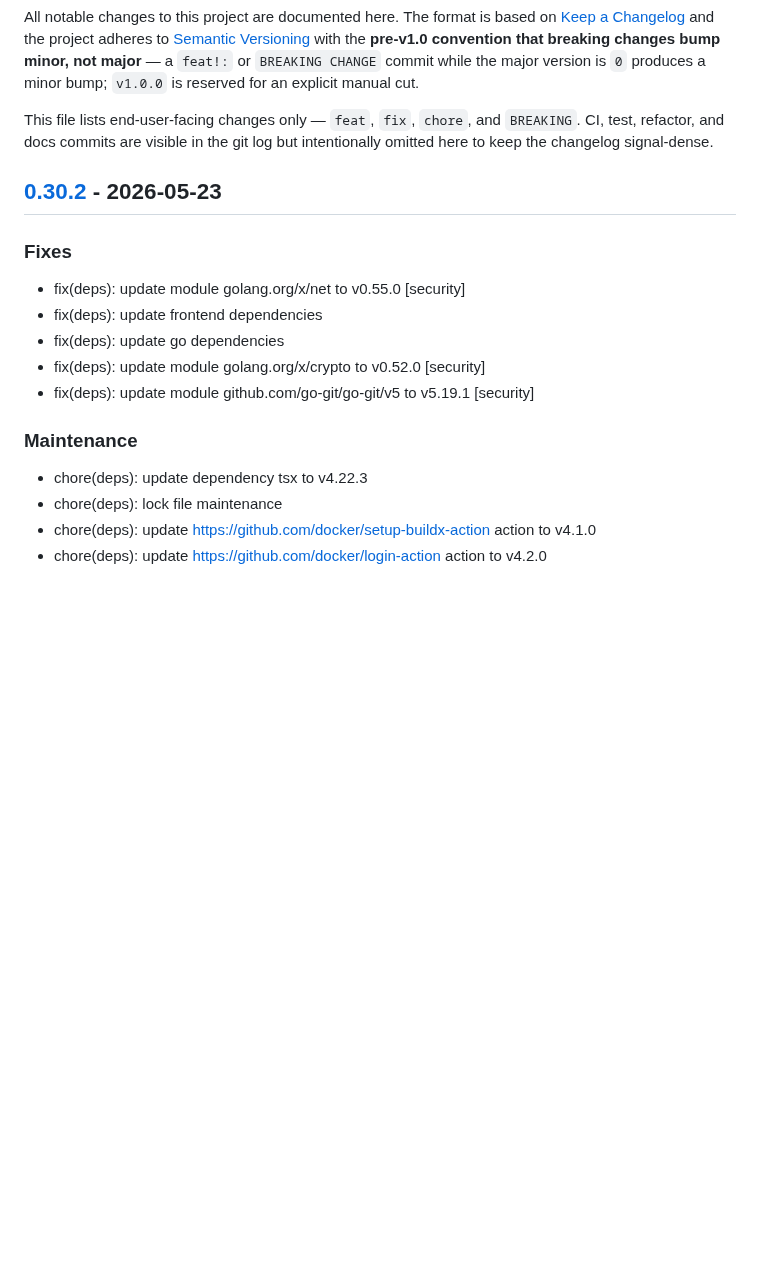
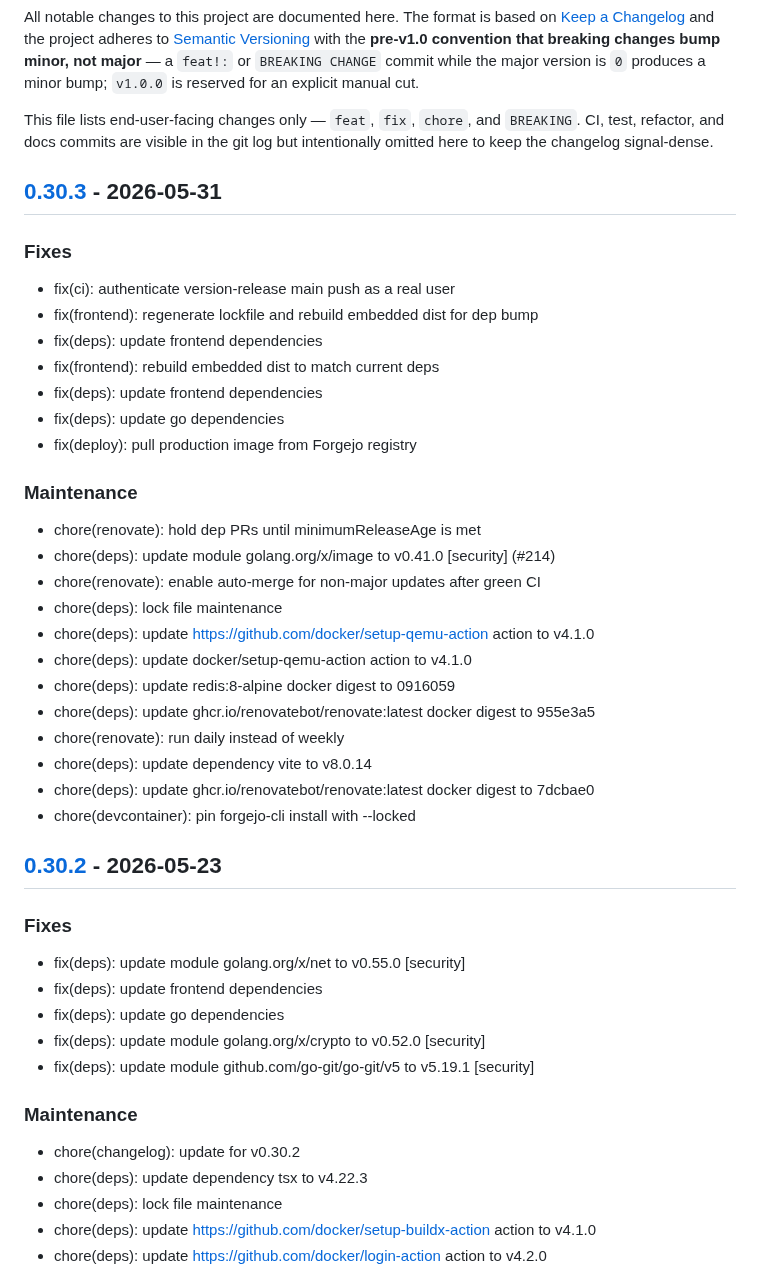
Before and after one commit to c-premus/documcp, a Markdown page: CHANGELOG.md, the part around one of its changes. Drawn GitHub-style; blank space fills up the shorter version.

Commit message:
chore(changelog): update for v0.30.3

```diff
--- a/CHANGELOG.md
+++ b/CHANGELOG.md
@@ -11,6 +11,33 @@ This file lists end-user-facing changes only — `feat`, `fix`, `chore`, and
 `BREAKING`. CI, test, refactor, and docs commits are visible in the git log
 but intentionally omitted here to keep the changelog signal-dense.
 
+## [0.30.3] - 2026-05-31
+
+### Fixes
+
+- fix(ci): authenticate version-release main push as a real user
+- fix(frontend): regenerate lockfile and rebuild embedded dist for dep bump
+- fix(deps): update frontend dependencies
+- fix(frontend): rebuild embedded dist to match current deps
+- fix(deps): update frontend dependencies
+- fix(deps): update go dependencies
+- fix(deploy): pull production image from Forgejo registry
+
+### Maintenance
+
+- chore(renovate): hold dep PRs until minimumReleaseAge is met
+- chore(deps): update module golang.org/x/image to v0.41.0 [security] (#214)
+- chore(renovate): enable auto-merge for non-major updates after green CI
+- chore(deps): lock file maintenance
+- chore(deps): update https://github.com/docker/setup-qemu-action action to v4.1.0
+- chore(deps): update docker/setup-qemu-action action to v4.1.0
+- chore(deps): update redis:8-alpine docker digest to 0916059
+- chore(deps): update ghcr.io/renovatebot/renovate:latest docker digest to 955e3a5
+- chore(renovate): run daily instead of weekly
+- chore(deps): update dependency vite to v8.0.14
+- chore(deps): update ghcr.io/renovatebot/renovate:latest docker digest to 7dcbae0
+- chore(devcontainer): pin forgejo-cli install with --locked
+
 ## [0.30.2] - 2026-05-23
 
 ### Fixes
@@ -23,6 +50,7 @@ but intentionally omitted here to keep the changelog signal-dense.
 
 ### Maintenance
 
+- chore(changelog): update for v0.30.2
 - chore(deps): update dependency tsx to v4.22.3
 - chore(deps): lock file maintenance
 - chore(deps): update https://github.com/docker/setup-buildx-action action to v4.1.0
```
Also changed, not shown: other parts of CHANGELOG.md (+1 -0 lines).
